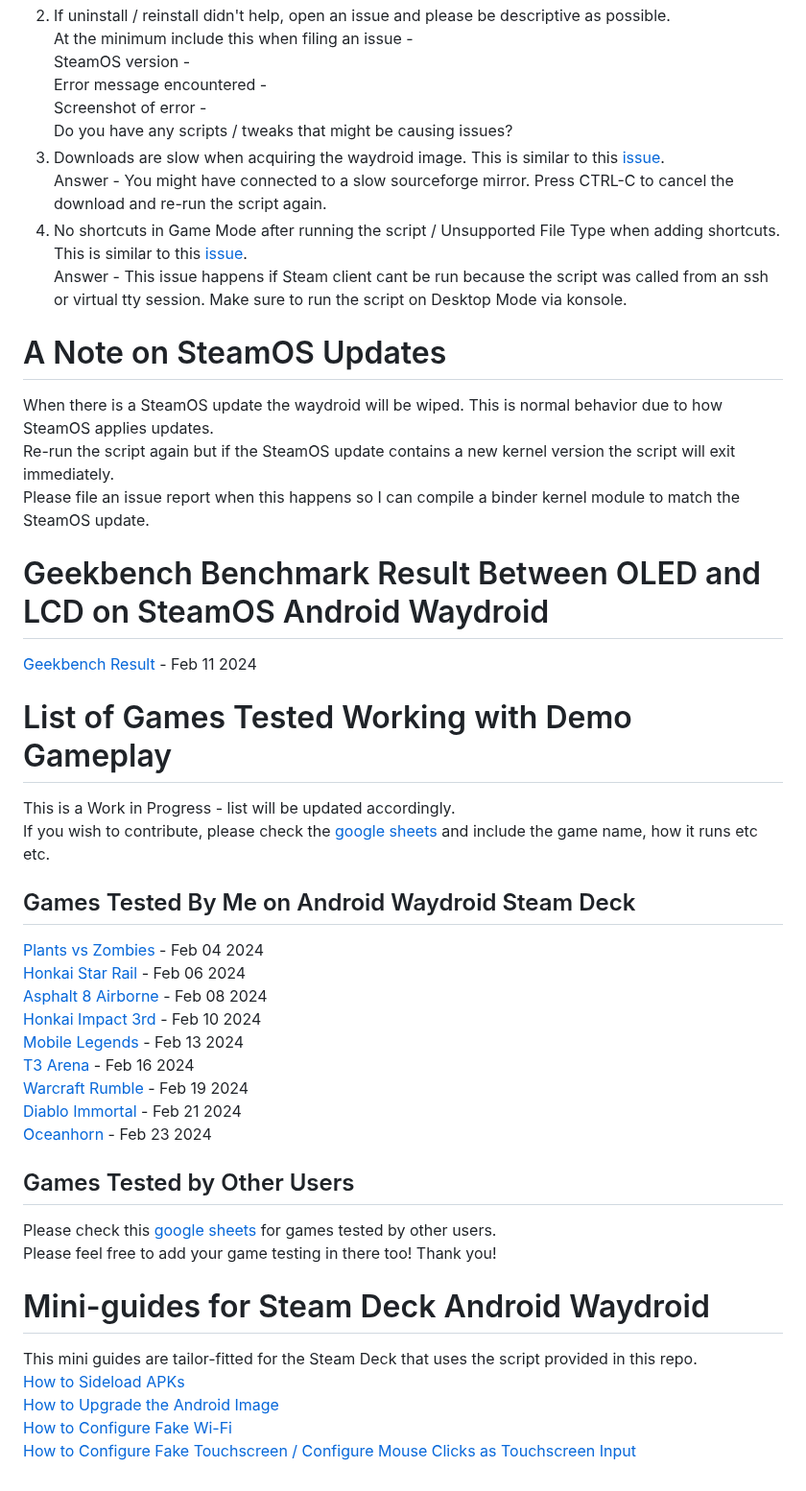
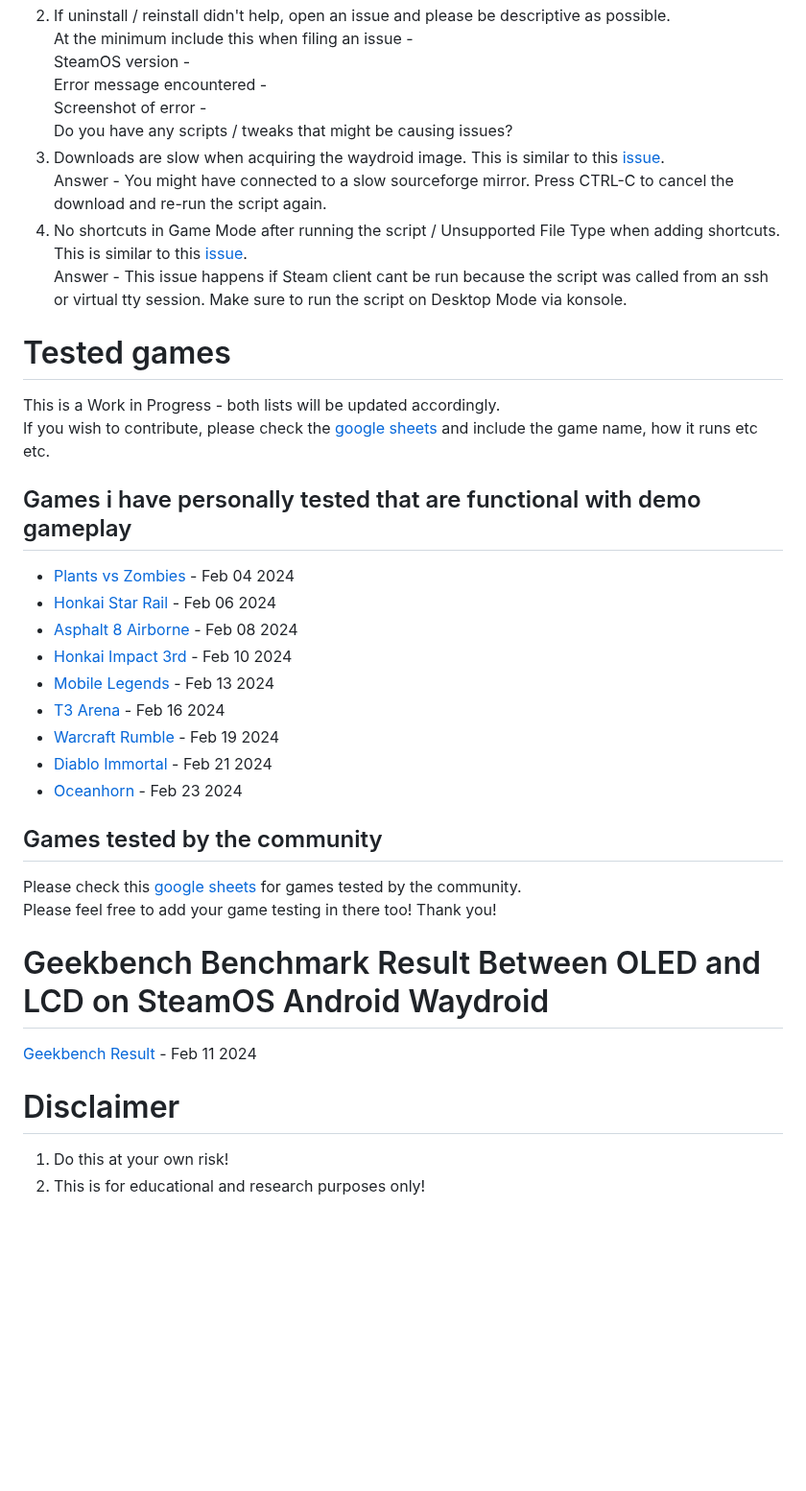
Before and after one commit to ryanrudolfoba/SteamOS-Waydroid-Installer, a Markdown page: README.md, the part around one of its changes. Shown at 96% size. Drawn GitHub-style; blank space fills up the shorter version.

```diff
--- a/README.md
+++ b/README.md
@@ -86,44 +246,41 @@ Reason for that - you might be using an older version of my script and a new ver
 2. If uninstall / reinstall didn't help, open an issue and please be descriptive as possible. \
-At the minimum include this when filing an issue - \
-SteamOS version - \
-Error message encountered - \
-Screenshot of error - \
-Do you have any scripts / tweaks that might be causing issues?
+   At the minimum include this when filing an issue - \
+   SteamOS version - \
+   Error message encountered - \
+   Screenshot of error - \
+   Do you have any scripts / tweaks that might be causing issues?
 3. Downloads are slow when acquiring the waydroid image. This is similar to this [issue](https://github.com/ryanrudolfoba/SteamOS-Waydroid-Installer/issues/26). \
-Answer - You might have connected to a slow sourceforge mirror. Press CTRL-C to cancel the download and re-run the script again.
+   Answer - You might have connected to a slow sourceforge mirror. Press CTRL-C to cancel the download and re-run the script again.
 4. No shortcuts in Game Mode after running the script / Unsupported File Type when adding shortcuts. This is similar to this [issue](https://github.com/ryanrudolfoba/SteamOS-Waydroid-Installer/issues/25). \
-Answer - This issue happens if Steam client cant be run because the script was called from an ssh or virtual tty session. Make sure to run the script on Desktop Mode via konsole.
+   Answer - This issue happens if Steam client cant be run because the script was called from an ssh or virtual tty session. Make sure to run the script on Desktop Mode via konsole.
 
-# A Note on SteamOS Updates
-When there is a SteamOS update the waydroid will be wiped. This is normal behavior due to how SteamOS applies updates. \
-Re-run the script again but if the SteamOS update contains a new kernel version the script will exit immediately. \
-Please file an issue report when this happens so I can compile a binder kernel module to match the SteamOS update.
+# Tested games
+
+This is a Work in Progress - both lists will be updated accordingly. \
+If you wish to contribute, please check the [google sheets](https://docs.google.com/spreadsheets/d/1pyqQw2XKJZBtGYBV0i7C510dyjVSU2YndhaTOEDavdU/edit?usp=sharing) and include the game name, how it runs etc etc.
+
+## Games i have personally tested that are functional with demo gameplay
+
+- [Plants vs Zombies](https://youtu.be/rnb0z1LtDN8) - Feb 04 2024
+- [Honkai Star Rail](https://youtu.be/M1Y9DMG9rbM) - Feb 06 2024
+- [Asphalt 8 Airborne](https://youtu.be/OCaatZdZR1I) - Feb 08 2024
+- [Honkai Impact 3rd](https://youtu.be/6YdNOJ0u2KM) - Feb 10 2024
+- [Mobile Legends](https://youtu.be/PlPRNn92NDI) - Feb 13 2024
+- [T3 Arena](https://youtu.be/wq87nd3MCrQ?si=h4A7NEwEFGujF7hH) - Feb 16 2024
+- [Warcraft Rumble](https://youtu.be/rnb0z1LtDN8) - Feb 19 2024
+- [Diablo Immortal](https://youtu.be/4lJOnGnEJjw) - Feb 21 2024
+- [Oceanhorn](https://youtu.be/vKPJZeyw0DI) - Feb 23 2024
+
+## Games tested by the community
+
+Please check this [google sheets](https://docs.google.com/spreadsheets/d/1pyqQw2XKJZBtGYBV0i7C510dyjVSU2YndhaTOEDavdU/edit?usp=sharing) for games tested by the community. \
+Please feel free to add your game testing in there too! Thank you!
 
 # Geekbench Benchmark Result Between OLED and LCD on SteamOS Android Waydroid
+
 [Geekbench Result](https://youtu.be/56YGZsU5j74) - Feb 11 2024
 
-# List of Games Tested Working with Demo Gameplay
-This is a Work in Progress - list will be updated accordingly. \
-If you wish to contribute, please check the [google sheets](https://docs.google.com/spreadsheets/d/1pyqQw2XKJZBtGYBV0i7C510dyjVSU2YndhaTOEDavdU/edit?usp=sharing) and include the game name, how it runs etc etc.
+# Disclaimer
 
-## Games Tested By Me on Android Waydroid Steam Deck
-[Plants vs Zombies](https://youtu.be/rnb0z1LtDN8) - Feb 04 2024 \
-[Honkai Star Rail](https://youtu.be/M1Y9DMG9rbM) - Feb 06 2024 \
-[Asphalt 8 Airborne](https://youtu.be/OCaatZdZR1I) - Feb 08 2024 \
-[Honkai Impact 3rd](https://youtu.be/6YdNOJ0u2KM) - Feb 10 2024 \
-[Mobile Legends](https://youtu.be/PlPRNn92NDI) - Feb 13 2024 \
-[T3 Arena](https://youtu.be/wq87nd3MCrQ?si=h4A7NEwEFGujF7hH) - Feb 16 2024 \
-[Warcraft Rumble](https://youtu.be/rnb0z1LtDN8) - Feb 19 2024 \
-[Diablo Immortal](https://youtu.be/4lJOnGnEJjw) - Feb 21 2024 \
-[Oceanhorn](https://youtu.be/vKPJZeyw0DI) - Feb 23 2024
-
-## Games Tested by Other Users
-Please check this [google sheets](https://docs.google.com/spreadsheets/d/1pyqQw2XKJZBtGYBV0i7C510dyjVSU2YndhaTOEDavdU/edit?usp=sharing) for games tested by other users. \
-Please feel free to add your game testing in there too! Thank you!
-
-# Mini-guides for Steam Deck Android Waydroid
-This mini guides are tailor-fitted for the Steam Deck that uses the script provided in this repo. \
-[How to Sideload APKs](https://youtu.be/LglEbSdRc0M) \
-[How to Upgrade the Android Image](https://youtu.be/lfwoZZxXh7I) \
-[How to Configure Fake Wi-Fi](https://youtu.be/lfwoZZxXh7I) \
-[How to Configure Fake Touchscreen / Configure Mouse Clicks as Touchscreen Input](https://youtu.be/Xt2ceq8ZUJ8)
+1. Do this at your own risk!
+2. This is for educational and research purposes only!
```
Also changed, not shown: other parts of README.md (+192 -32 lines), assets/10minute.png (renamed from 10minute.png), assets/QRCode.png (renamed from QRCode.png), assets/android.png (added), 2 other files.
